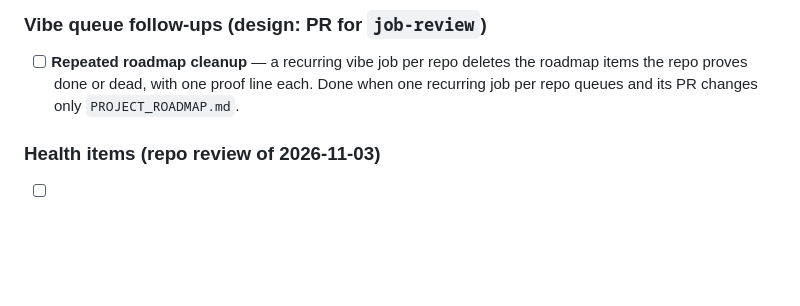
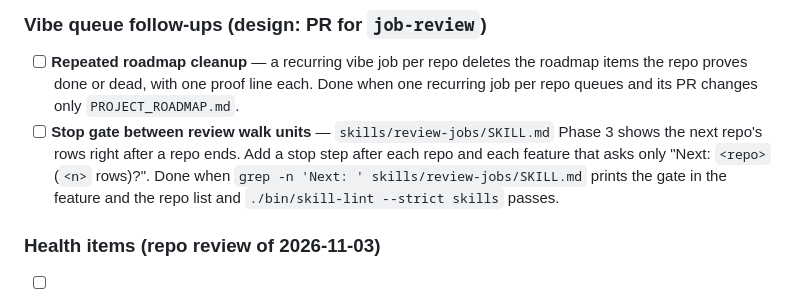
Before and after one commit to lukasmueller-dev/agentic-dev-toolkit, a Markdown page: PROJECT_ROADMAP.md, the part around the change. Rendered like a GitHub page; blank space fills up the shorter version.

Commit message:
docs(roadmap): add the review walk stop gate item
The review walk shows the next repo's rows right after a repo ends.
The user wants a question first, so the walk can pause between units.

```diff
--- a/PROJECT_ROADMAP.md
+++ b/PROJECT_ROADMAP.md
@@ -33,6 +33,12 @@ staged straight from it. Order matters within a track; tracks are independent.
       the roadmap items the repo proves done or dead, with one proof line each.
       Done when one recurring job per repo queues and its PR changes only
       `PROJECT_ROADMAP.md`.
+- [ ] **Stop gate between review walk units** — `skills/review-jobs/SKILL.md`
+      Phase 3 shows the next repo's rows right after a repo ends. Add a stop
+      step after each repo and each feature that asks only "Next: `<repo>`
+      (`<n>` rows)?".
+      Done when `grep -n 'Next: ' skills/review-jobs/SKILL.md` prints the gate
+      in the feature and the repo list and `./bin/skill-lint --strict skills` passes.
 
 ### Health items (repo review of 2026-11-03)
 
```
